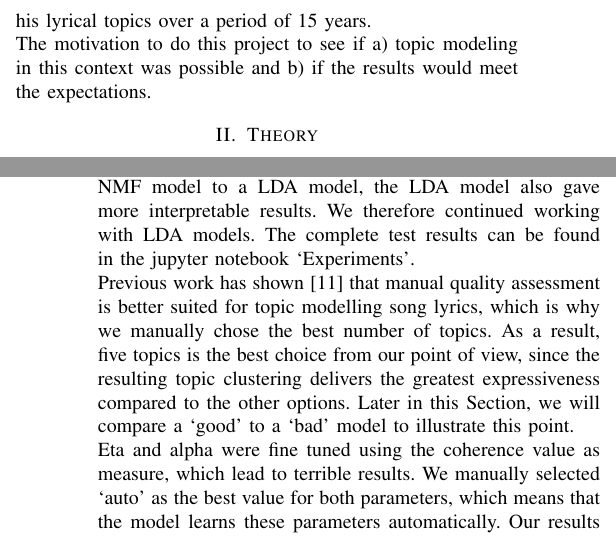
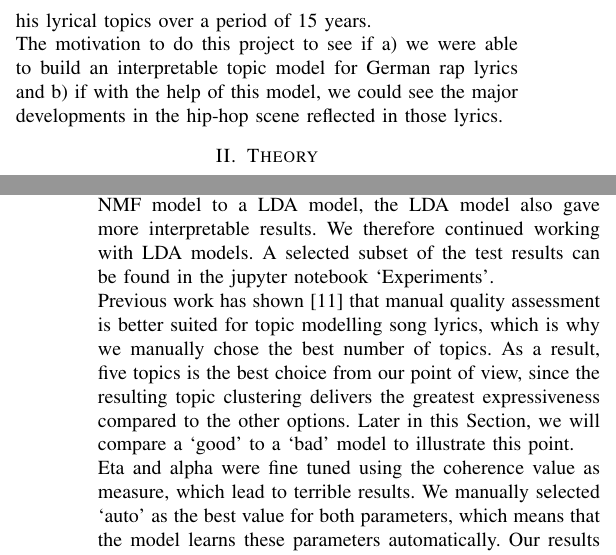
Before and after one commit to Lucapaulo/Text-Mining-Project, a LaTeX paper (report/report.tex): two parts of the columns of pages 1 and 3 of 7, joined at a grey line, cut so that both start at the same text. Compiled offline with pdfLaTeX.

Commit message:
final touches

```diff
--- a/report/report.tex
+++ b/report/report.tex
@@ -35,7 +35,7 @@ German rap is a relatively new music genre that has grown quickly in the presenc
 This project is about exploring the possibilities of topic modeling German rap lyrics. Probabilistic topic models are (often unsupervised) learning algorithms, designed to find latent structures in large document collections. In this project, we use Latent Dirichlet Allocation (LDA), a generative model, to find the underlying topics in German rap lyrics. It is based on the idea of a generative procedure, in which a text is written with a specific topic or distribution of topics in mind. For each word, a topic from that distribution is then chosen and finally a word from the chosen topic is written. LDA is used to reverse engineer this process and to infer the latent topics responsible for the resulted texts.\\
 German rap is a fairly new genre that origined in the 80s and has been through many developments since. \textit{Die Fantastischen Vier} were the firsts to establish rap in German mainstream culture in the early 90s. Driven by influences of American gangsta-rap, the hip-hop record label \textit{Aggro Berlin} (Aggro is slang for being aggressive) was founded in 2001 and introduced a new subgenre, very different from what has been produced so far. Later in the decade, another American import product made its way to Germany. Rappers like \textit{Money Boy} and \textit{Fler} were the firsts to combine trap music with German language. Today, this music style is omnipresent in the Spotify charts.\\
 This report presents a LDA model that finds five latent topics in almost 7500 extensively preprocessed songs. The resulting model is used to demonstrate lyrical trends in the past 30 years of German rap music. A 2D visualization is furthermore used to show the {\lq}lyrical distance{\rq} between all analyzed artists. Finally, we inspect the musical career of one particular rapper, namely \textit{Sido}, in more detail. We show how his personal development and career decisions correlate with a change in his lyrical topics over a period of 15 years.\\
-The motivation to do this project to see if a) topic modeling in this context was possible and b) if the results would meet the expectations.
+The motivation to do this project to see if a) we were able to build an interpretable topic model for German rap lyrics and b) if with the help of this model, we could see the major developments in the hip-hop scene reflected in those lyrics.
 
 \section{Theory}
 In this Section, we will introduce some theoretical background that is helpful to better understand the remainder of the report.
@@ -78,7 +78,7 @@ Now the LDA model is computed given $k=5$ topics and other parameters like a see
 The results are split into four parts, the first being about the discovered topics and the others about further analysis of the dataset.
 
 \subsection{Model and Topics}
-The most popular models for topic modeling are Non-negative matrix factorization (NMF) and the previously introduced LDA, see Section \ref{sec:lda}. The first task was to find the best model and number of topics for the project. To achieve this, the coherence scores for a NMF and a LDA model with 3-15 topics were computed. The LDA models scored consistently better than the NMF models. In a manual comparison of a NMF model to a LDA model, the LDA model also gave more interpretable results. We therefore continued working with LDA models. The complete test results can be found in the jupyter notebook {\lq}Experiments{\rq}.\\
+The most popular models for topic modeling are Non-negative matrix factorization (NMF) and the previously introduced LDA, see Section \ref{sec:lda}. The first task was to find the best model and number of topics for the project. To achieve this, the coherence scores for a NMF and a LDA model with 3-15 topics were computed. The LDA models scored consistently better than the NMF models. In a manual comparison of a NMF model to a LDA model, the LDA model also gave more interpretable results. We therefore continued working with LDA models. A selected subset of the test results can be found in the jupyter notebook {\lq}Experiments{\rq}.\\
 Previous work has shown \cite{evaluation} that manual quality assessment is better suited for topic modelling song lyrics, which is why we manually chose the best number of topics. As a result, five topics is the best choice from our point of view, since the resulting topic clustering delivers the greatest expressiveness compared to the other options. Later in this Section, we will compare a {\lq}good{\rq} to a {\lq}bad{\rq} model to illustrate this point.\\
 Eta and alpha were fine tuned using the coherence value as measure, which lead to terrible results. We manually selected {\lq}auto{\rq} as the best value for both parameters, which means that the model learns these parameters automatically. Our results confirm Newman et al.'s observation \cite{evaluation} that coherence measures are not optimal to assess the quality and interpretability of topics in music lyrics.\\
 The final iteration of the model found five topics that we named {\lq}Street{\rq}, {\lq}Sex \& Party{\rq}, {\lq}Love \& Life{\rq}, {\lq}Competition{\rq} and {\lq}Lifestyle{\rq}. To show the limit of the classification, we manually labeled one song of every artist with the expected topic. The model managed to find the expected label in 57 of 77 songs (74\%). Table \ref{tab:topics} shows the eleven most salient terms for each topic, translated to English. It strucks right away that many English terms are used in the lyrics, especially in the {\lq}Lifestyle{\rq} topic, were seven words are not translated. Interestingly, there are none in {\lq}Street{\rq} or {\lq}Love \& Life{\rq}. Some words such as \textit{see}, \textit{man} or \textit{yeah} make it in the top terms of multiple categories. \textit{Come} for example even appears twice very high up in the {\lq}Sex \& Party{\rq} list. In the original German list the verb is once capitalized, which is the reason for it appearing twice. As mentioned in Section \ref{preprocessing}, spacy does not recognize capitalized non-nouns at the beginning of sentences correctly.
```
Also changed, not shown: report/report.bib (+1 -1 lines), report/report.pdf, 1 other file.
